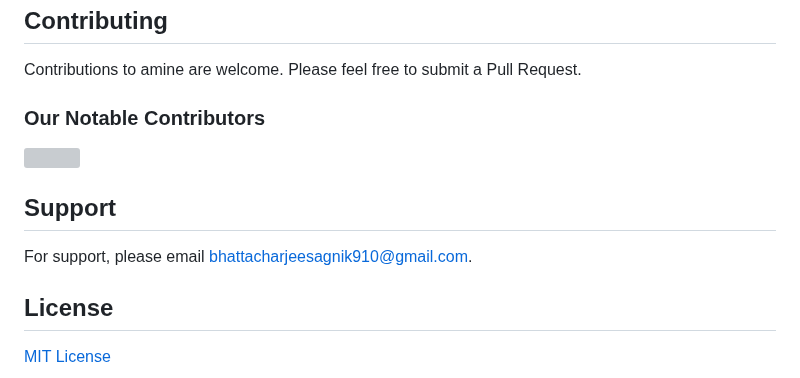
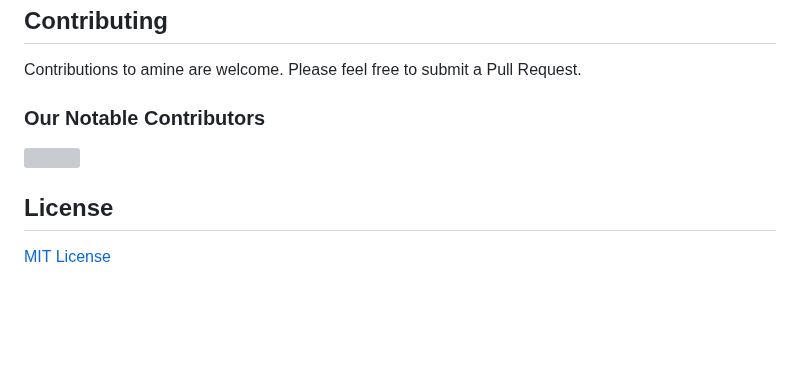
Before and after one commit to datavorous/amine, a Markdown page: README.md, the part around the change. Drawn GitHub-style; blank space fills up the shorter version; grey boxes are pictures that could not be loaded.

```diff
--- a/README.md
+++ b/README.md
@@ -108,10 +108,6 @@ Contributions to amine are welcome. Please feel free to submit a Pull Request.
    <img src="https://contrib.rocks/image?repo=datavorous/amine" />
    </a>
 
-## Support
-
-For support, please email [bhattacharjeesagnik910@gmail.com](mailto:bhattacharjeesagnik910@gmail.com).
-
 ## License
 
 [MIT License](LICENSE)
```
